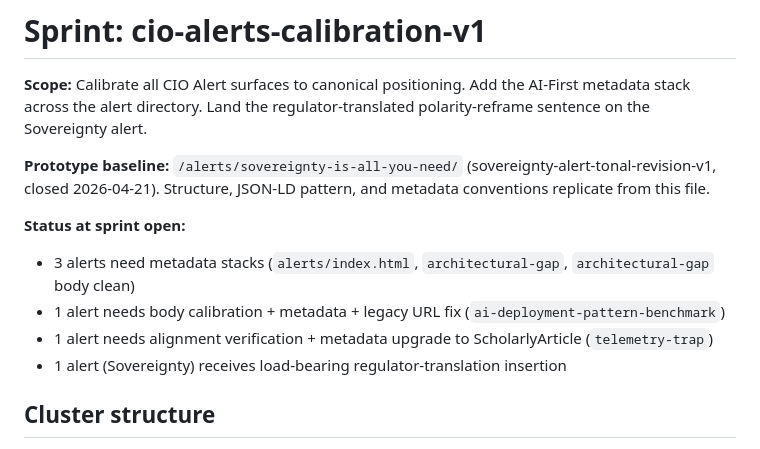
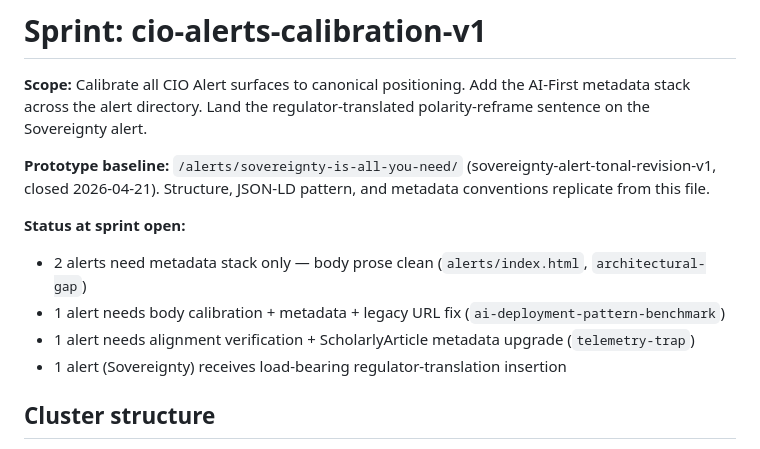
Before and after one commit to twocash/grove-launch-site, a Markdown page: sprints/cio-alerts-calibration-v1/SPEC.md, the part around the change. GitHub-like rendering.

Commit message:
fix: correct duplicated architectural-gap reference in SPEC status bullets

```diff
--- a/sprints/cio-alerts-calibration-v1/SPEC.md
+++ b/sprints/cio-alerts-calibration-v1/SPEC.md
@@ -5,9 +5,9 @@
 **Prototype baseline:** `/alerts/sovereignty-is-all-you-need/` (sovereignty-alert-tonal-revision-v1, closed 2026-04-21). Structure, JSON-LD pattern, and metadata conventions replicate from this file.
 
 **Status at sprint open:**
-- 3 alerts need metadata stacks (`alerts/index.html`, `architectural-gap`, `architectural-gap` body clean)
+- 2 alerts need metadata stack only — body prose clean (`alerts/index.html`, `architectural-gap`)
 - 1 alert needs body calibration + metadata + legacy URL fix (`ai-deployment-pattern-benchmark`)
-- 1 alert needs alignment verification + metadata upgrade to ScholarlyArticle (`telemetry-trap`)
+- 1 alert needs alignment verification + ScholarlyArticle metadata upgrade (`telemetry-trap`)
 - 1 alert (Sovereignty) receives load-bearing regulator-translation insertion
 
 ## Cluster structure
```
